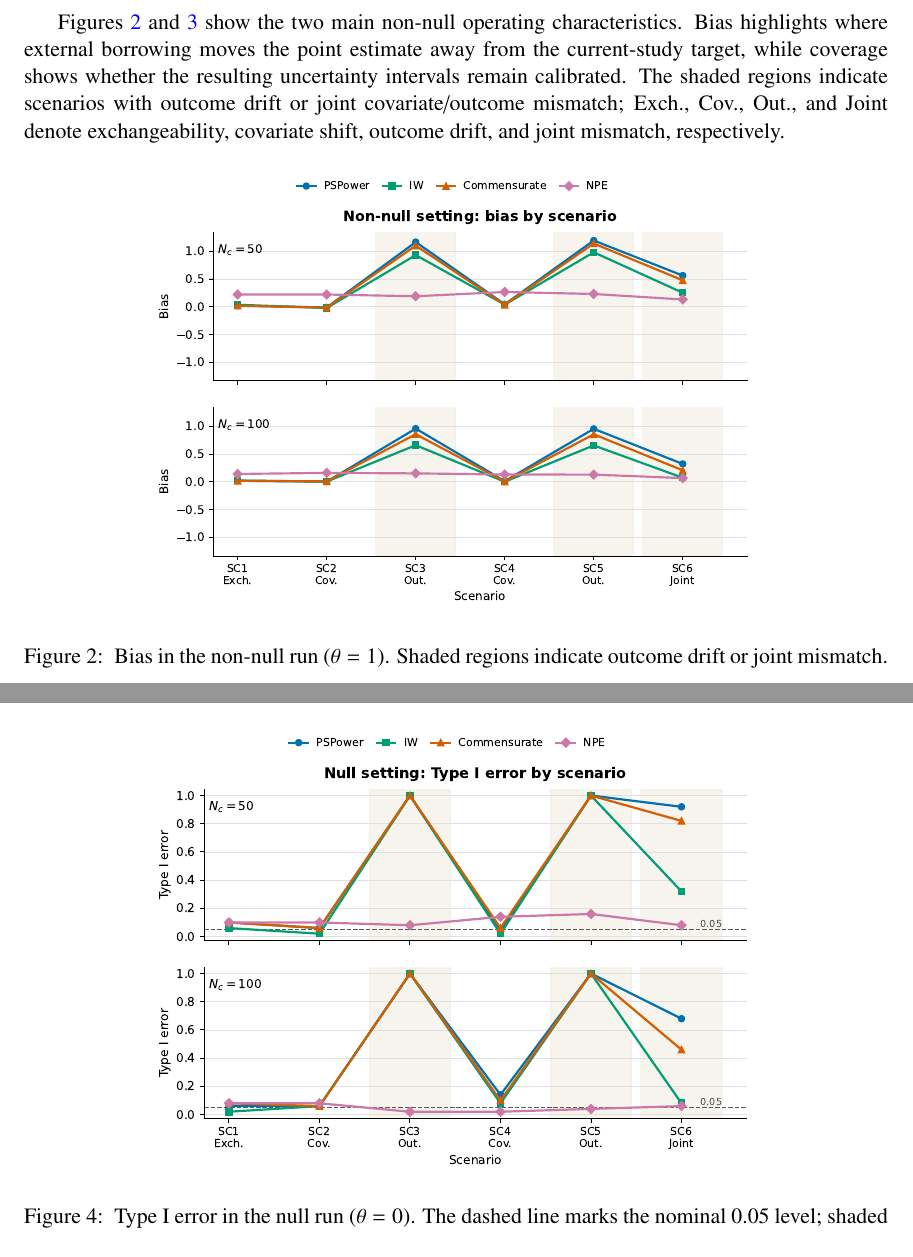
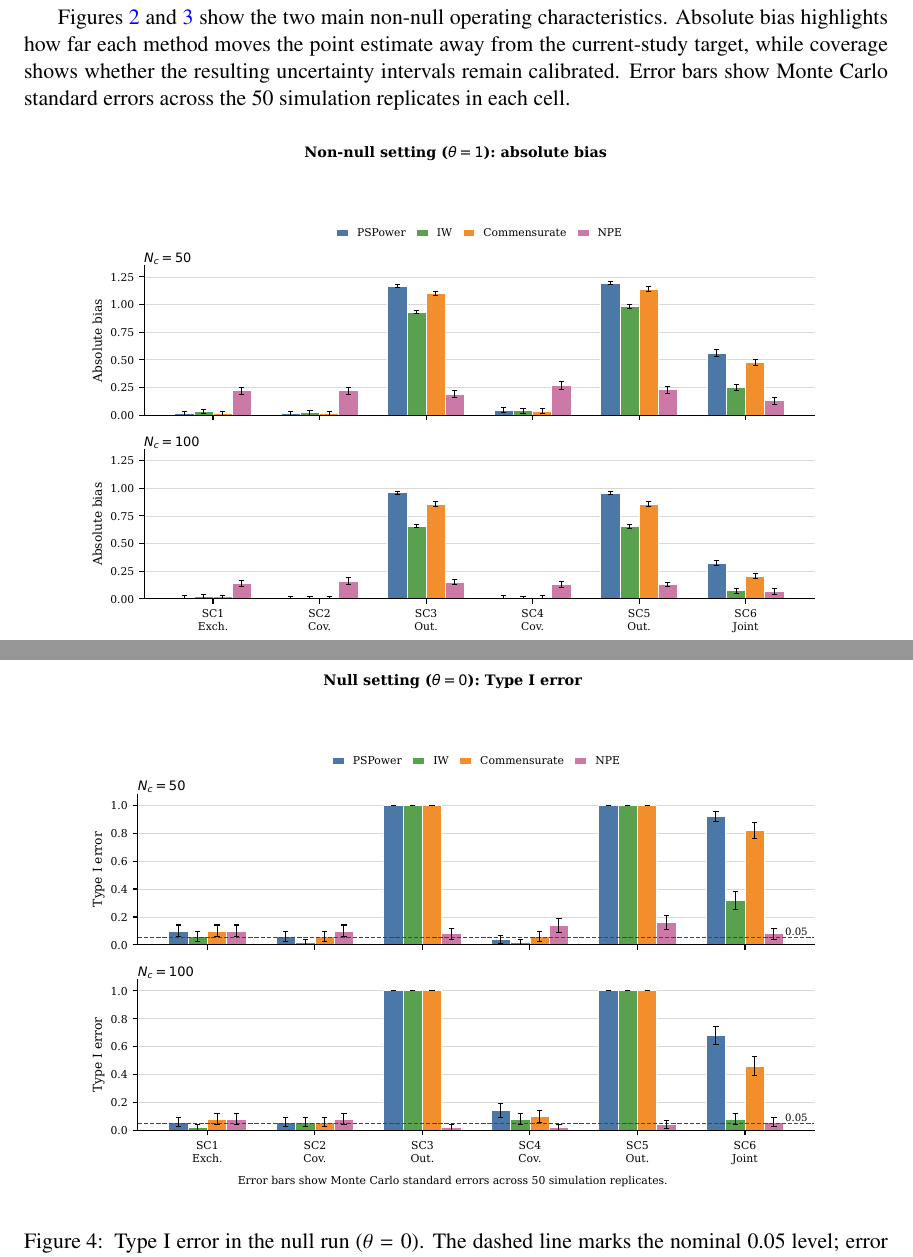
Before and after one commit to ChinHungScott/NPE-for-Bayesian-Dynamic-Borrowing-MLHC-, a LaTeX thesis (main.tex, which reads sections/004simulation.tex): two parts of pages 8 and 9 of 19 before the commit and two parts of pages 8 and 10 of 20 after it, joined at a grey line, cut so that both start at the same text. Compiled offline with pdfLaTeX.

Commit message:
barplot updated

```diff
--- a/sections/004simulation.tex
+++ b/sections/004simulation.tex
@@ -83,16 +83,15 @@ SC6 & NPE          & 0.07 & 0.98 & 0.06 \\
 \end{center}
 
 Figures~\ref{fig:sim-bias} and \ref{fig:sim-coverage} show the two main
-non-null operating characteristics. Bias highlights where external borrowing
-moves the point estimate away from the current-study target, while coverage
-shows whether the resulting uncertainty intervals remain calibrated. The
-shaded regions indicate scenarios with outcome drift or joint covariate/outcome
-mismatch; Exch., Cov., Out., and Joint denote exchangeability, covariate shift,
-outcome drift, and joint mismatch, respectively.
+non-null operating characteristics. Absolute bias highlights how far each
+method moves the point estimate away from the current-study target, while
+coverage shows whether the resulting uncertainty intervals remain calibrated.
+Error bars show Monte Carlo standard errors across the 50 simulation
+replicates in each cell.
 
 \begin{center}
-\includegraphics[width=.70\textwidth]{fig_sim_bias_focus.pdf}
-\captionof{figure}{Bias in the non-null run ($\theta=1$). Shaded regions indicate outcome drift or joint mismatch.}
+\includegraphics[width=.86\textwidth]{fig_sim_abs_bias_bar.pdf}
+\captionof{figure}{Absolute bias in the non-null run ($\theta=1$). Error bars show Monte Carlo standard errors across 50 simulation replicates.}
 \label{fig:sim-bias}
 \end{center}
 
@@ -119,8 +118,8 @@ measure of whether a borrowing method produces false positive findings under
 source mismatch.
 
 \begin{center}
-\includegraphics[width=.70\textwidth]{fig_sim_type1_focus.pdf}
-\captionof{figure}{Type I error in the null run ($\theta=0$). The dashed line marks the nominal 0.05 level; shaded regions indicate outcome drift or joint mismatch.}
+\includegraphics[width=.86\textwidth]{fig_sim_type1_bar.pdf}
+\captionof{figure}{Type I error in the null run ($\theta=0$). The dashed line marks the nominal 0.05 level; error bars show Monte Carlo standard errors.}
 \label{fig:sim-type1}
 \end{center}
 \subsection{Computational timing}
```
Also changed, not shown: fig_sim_abs_bias_bar.pdf (added), fig_sim_coverage_bar.pdf (added), fig_sim_type1_bar.pdf (added), sections/004simulation.tex (4 more changed lines).
